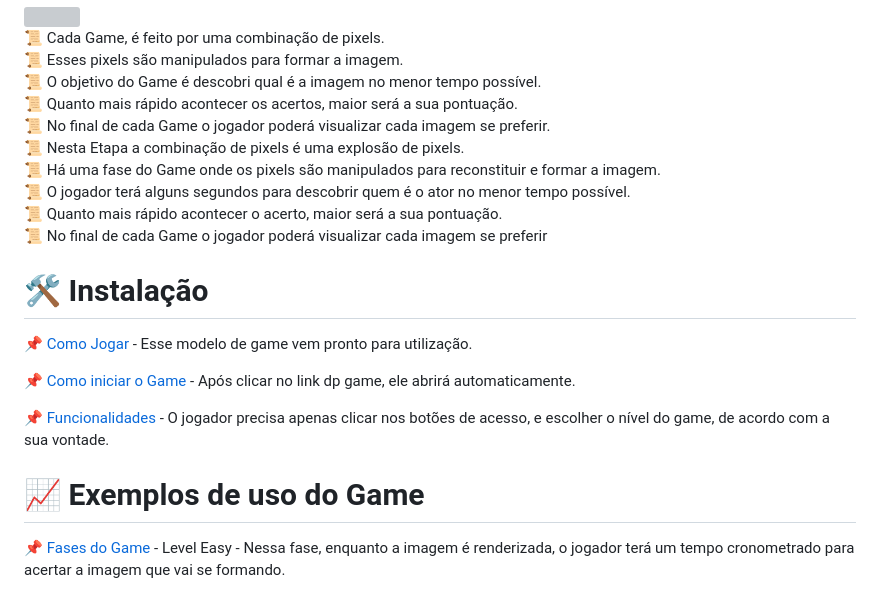
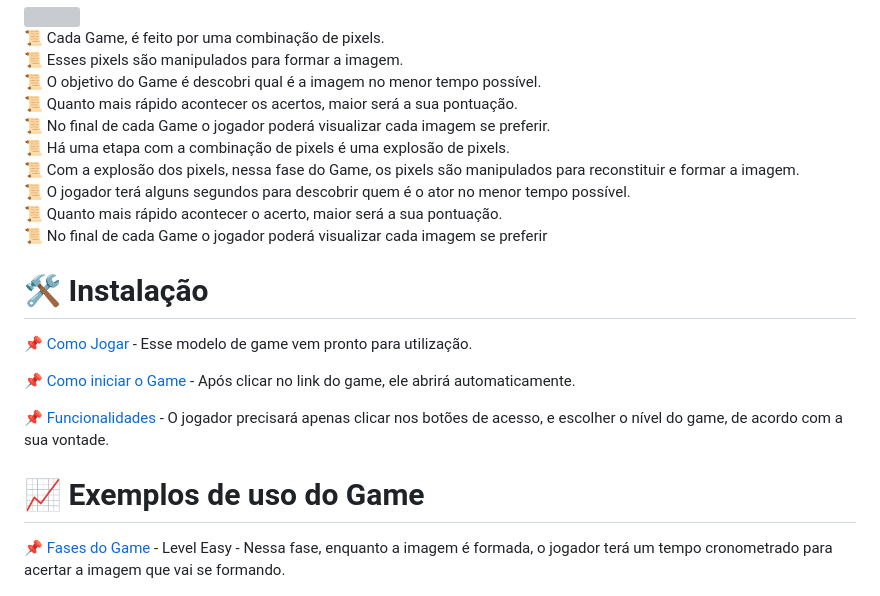
Before and after one commit to hercules-ferreira/See-Me-ASCII, a Markdown page: README.md, the part around the change. Rendered like a GitHub page; grey boxes are pictures that could not be loaded.

Commit message:
ajustado concordancia do texto readme.md

```diff
--- a/README.md
+++ b/README.md
@@ -36,9 +36,9 @@
 <br>
 📜 No final de cada Game o jogador poderá visualizar cada imagem se preferir.
 <br>
-📜 Nesta Etapa a combinação de pixels é uma explosão de pixels.
+📜 Há uma etapa com a combinação de pixels é uma explosão de pixels.
 <br>
-📜 Há uma fase do Game onde os pixels são manipulados para reconstituir e formar a imagem.
+📜 Com a explosão dos pixels, nessa fase do Game, os pixels são manipulados para reconstituir e formar a imagem.
 <br>
 📜 O jogador terá alguns segundos para descobrir quem é o ator no menor tempo possível.
 <br>
@@ -52,15 +52,15 @@
 
 📌 [Como Jogar](https://github.com/ai/size-limit#readme) - Esse modelo de game vem pronto para utilização.
 
-📌 [Como iniciar o Game](https://github.com/ai/size-limit#readme) - Após clicar no link dp game, ele abrirá automaticamente.
+📌 [Como iniciar o Game](https://github.com/ai/size-limit#readme) - Após clicar no link do game, ele abrirá automaticamente.
 
-📌 [Funcionalidades](https://github.com/ai/size-limit#readme) - O jogador precisa apenas clicar nos botões de acesso, e escolher o nível do game, de acordo com a sua vontade.
+📌 [Funcionalidades](https://github.com/ai/size-limit#readme) - O jogador precisará apenas clicar nos botões de acesso, e escolher o nível do game, de acordo com a sua vontade.
 
 <h1><span style="color:blue">
 <font size=30>📈 Exemplos de uso do Game
 </font></span></h1>
 
-📌 [Fases do Game](https://github.com/ai/size-limit#readme) - Level Easy - Nessa fase, enquanto a imagem é renderizada, o jogador terá um tempo cronometrado para acertar a imagem que vai se formando.
+📌 [Fases do Game](https://github.com/ai/size-limit#readme) - Level Easy - Nessa fase, enquanto a imagem é formada, o jogador terá um tempo cronometrado para acertar a imagem que vai se formando.
 
   <img src="./image/01 -rulles_Image_Angelina.png">
 
```
